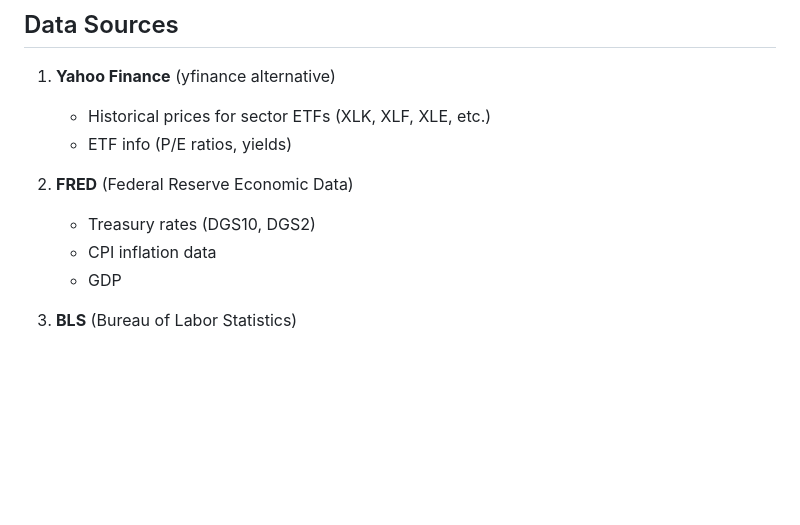
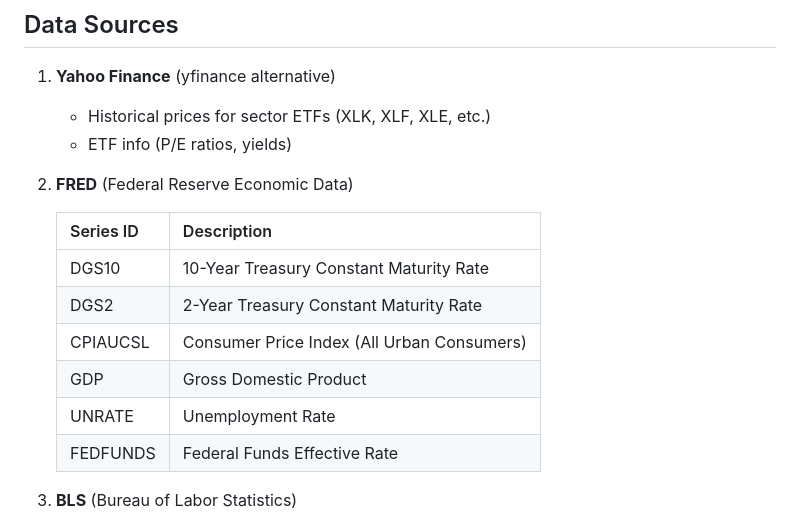
Before and after one commit to JohnW8111/sector-opportunity-analyzer-go, a Markdown page: README.md, the part around one of its changes. GitHub-like rendering; blank space fills up the shorter version.

```diff
--- a/README.md
+++ b/README.md
@@ -128,9 +145,15 @@ sector-analyzer-go/
    - ETF info (P/E ratios, yields)
 
 2. **FRED** (Federal Reserve Economic Data)
-   - Treasury rates (DGS10, DGS2)
-   - CPI inflation data
-   - GDP
+
+   | Series ID | Description |
+   |-----------|-------------|
+   | DGS10 | 10-Year Treasury Constant Maturity Rate |
+   | DGS2 | 2-Year Treasury Constant Maturity Rate |
+   | CPIAUCSL | Consumer Price Index (All Urban Consumers) |
+   | GDP | Gross Domestic Product |
+   | UNRATE | Unemployment Rate |
+   | FEDFUNDS | Federal Funds Effective Rate |
 
 3. **BLS** (Bureau of Labor Statistics)
    - Employment by sector
```
Also changed, not shown: other parts of README.md (+35 -16 lines).
